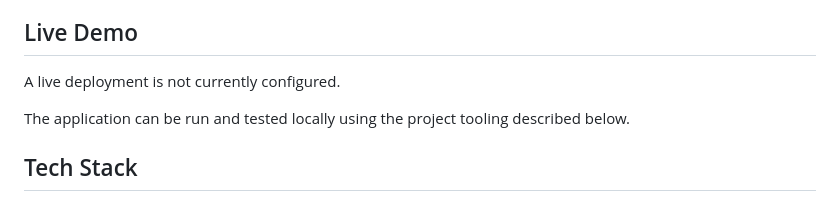
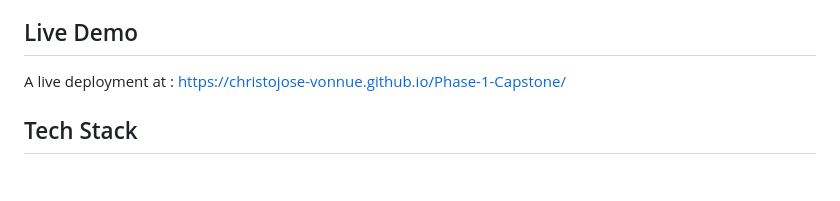
Before and after one commit to christojose-vonnue/Phase-1-Capstone, a Markdown page: README.md, the part around the change. Rendered like a GitHub page; blank space fills up the shorter version.

Commit message:
Live Deployment Link added to README.md

```diff
--- a/README.md
+++ b/README.md
@@ -21,9 +21,7 @@ The application demonstrates how TypeScript can be applied to a real frontend ap
 
 ## Live Demo
 
-A live deployment is not currently configured.
-
-The application can be run and tested locally using the project tooling described below.
+A live deployment at : https://christojose-vonnue.github.io/Phase-1-Capstone/
 
 ## Tech Stack
 
```
